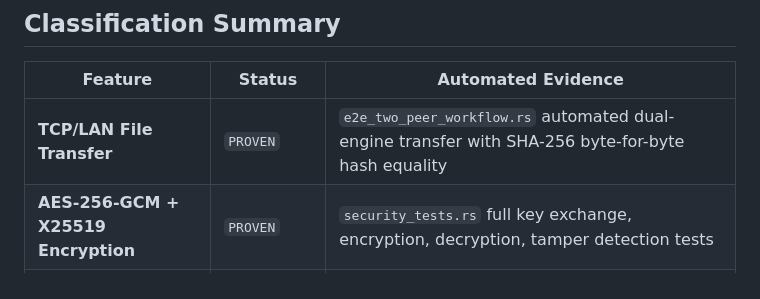
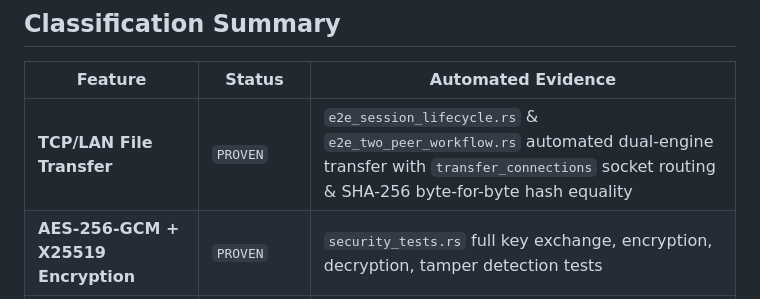
Before and after one commit to dayashimoga/UOT, a Markdown page: docs/PRODUCTION_READINESS.md, the part around one of its changes. Drawn GitHub-style.

```diff
--- a/docs/PRODUCTION_READINESS.md
+++ b/docs/PRODUCTION_READINESS.md
@@ -6,7 +6,7 @@
 
 | Feature | Status | Automated Evidence |
 |---------|--------|-------------------|
-| **TCP/LAN File Transfer** | `PROVEN` | `e2e_two_peer_workflow.rs` automated dual-engine transfer with SHA-256 byte-for-byte hash equality |
+| **TCP/LAN File Transfer** | `PROVEN` | `e2e_session_lifecycle.rs` & `e2e_two_peer_workflow.rs` automated dual-engine transfer with `transfer_connections` socket routing & SHA-256 byte-for-byte hash equality |
 | **AES-256-GCM + X25519 Encryption** | `PROVEN` | `security_tests.rs` full key exchange, encryption, decryption, tamper detection tests |
 | **Hello/HelloAck Handshake** | `PROVEN` | `e2e_two_peer_workflow.rs` & `coverage_tests.rs` 5s handshake verification |
 | **SHA-256 File Integrity Verification** | `PROVEN` | Source and destination file hashes match byte-for-byte in automated E2E test |
```
Also changed, not shown: other parts of docs/PRODUCTION_READINESS.md (+1 -1 lines), CHANGELOG.md (+19 -0 lines), TODO.md (+8 -16 lines).
